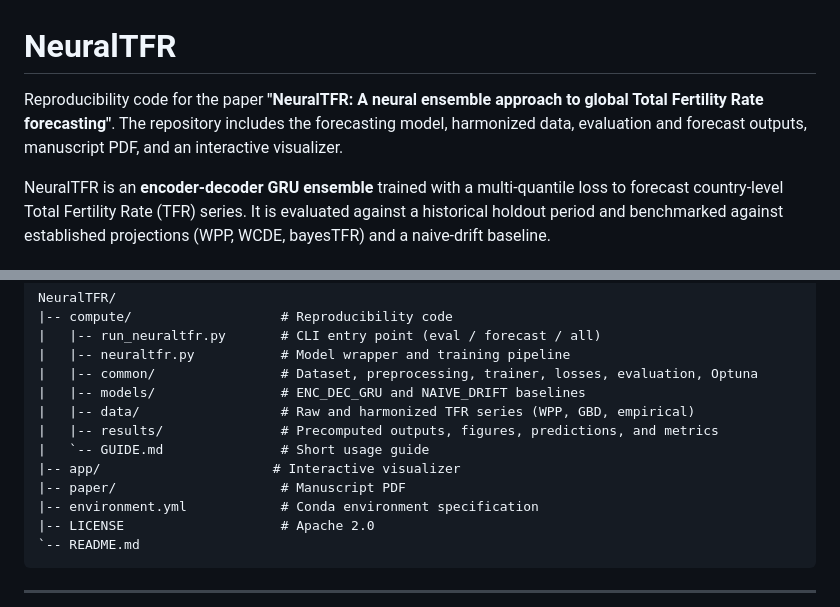
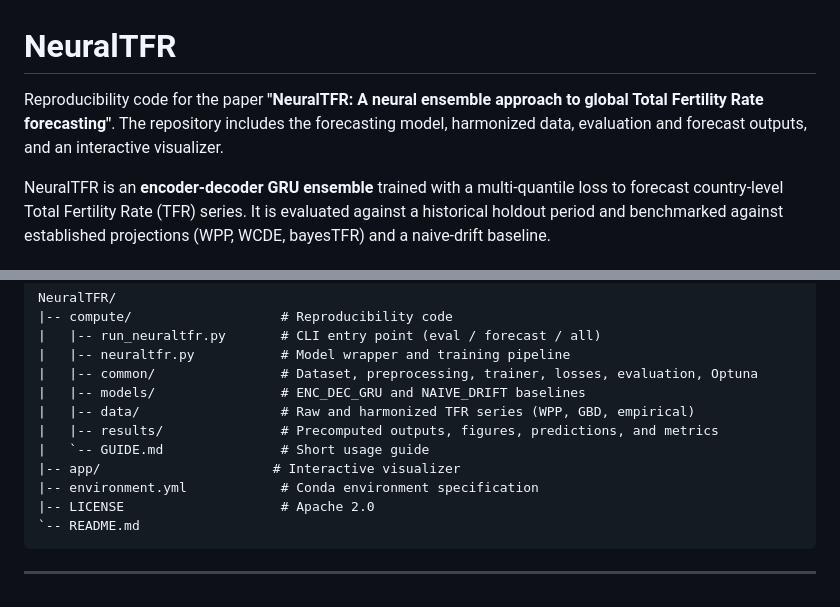
Before and after one commit to FaMori/NeuralTFR, a Markdown page: README.md, 2 parts joined by grey strips. Rendered like a GitHub page.

```diff
--- a/README.md
+++ b/README.md
@@ -1,6 +1,6 @@
 # NeuralTFR
 
-Reproducibility code for the paper **"NeuralTFR: A neural ensemble approach to global Total Fertility Rate forecasting"**. The repository includes the forecasting model, harmonized data, evaluation and forecast outputs, manuscript PDF, and an interactive visualizer.
+Reproducibility code for the paper **"NeuralTFR: A neural ensemble approach to global Total Fertility Rate forecasting"**. The repository includes the forecasting model, harmonized data, evaluation and forecast outputs, and an interactive visualizer.
 
 NeuralTFR is an **encoder-decoder GRU ensemble** trained with a multi-quantile loss to forecast country-level Total Fertility Rate (TFR) series. It is evaluated against a historical holdout period and benchmarked against established projections (WPP, WCDE, bayesTFR) and a naive-drift baseline.
 
@@ -51,7 +51,6 @@ NeuralTFR/
 |   |-- results/               # Precomputed outputs, figures, predictions, and metrics
 |   `-- GUIDE.md               # Short usage guide
 |-- app/                      # Interactive visualizer
-|-- paper/                     # Manuscript PDF
 |-- environment.yml            # Conda environment specification
 |-- LICENSE                    # Apache 2.0
 `-- README.md
```
